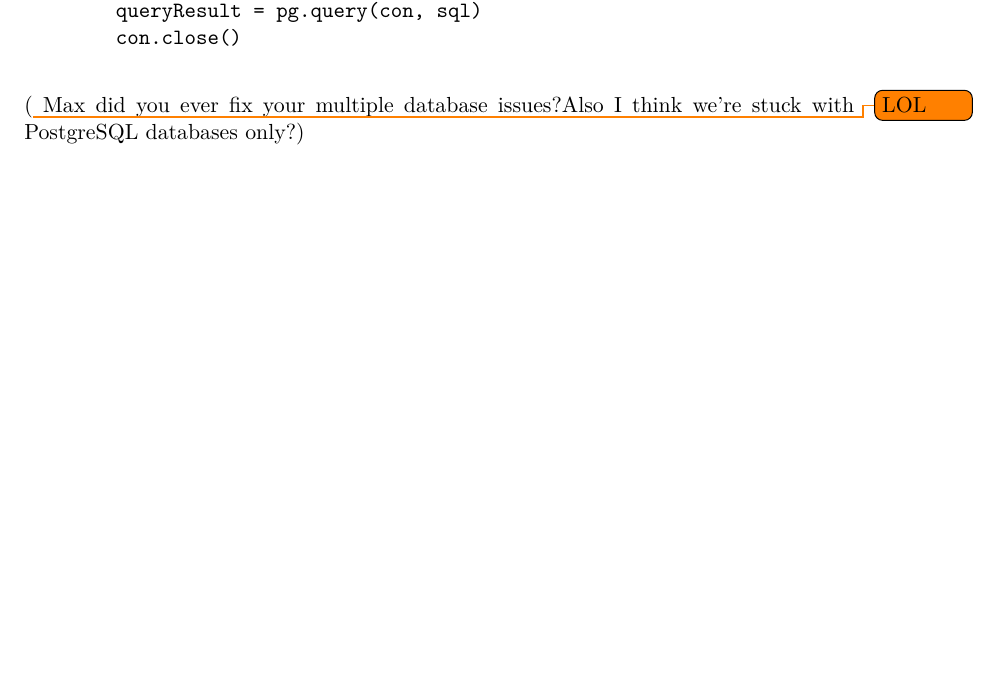
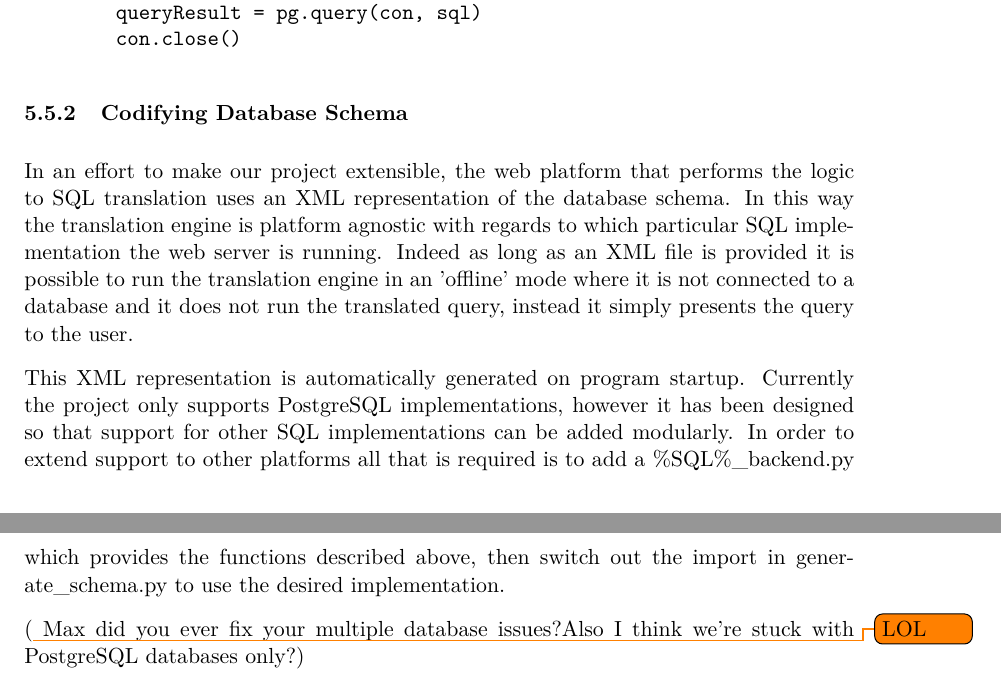
Before and after one commit to Tedworthy/ATLAST, a LaTeX document (report/report.tex): part of page 18 of 24 before the commit and two parts of pages 20 and 21 of 25 after it, the two joined at a grey line, cut so that both start at the same text, the shorter picture padded with empty space. Compiled offline with pdfLaTeX.

Commit message:
added stuff on making it platform agnostic

```diff
--- a/report/report.tex
+++ b/report/report.tex
@@ -753,4 +753,6 @@ work on any database and will provide clear error messages.
         def addToProcessingQueue(logic, schema):
       \end{verbatim}
 
-    \subsubsection{Interfacing with the databse}
+
+
+    \subsection{Logic to SQL translation}
@@ -817,3 +837,20 @@ work on any database and will provide clear error messages.
         con.close()
       \end{minted}
 
+      \subsubsection{Codifying Database Schema}
+      In an effort to make our project extensible, the web platform that performs
+      the logic to SQL translation uses an XML representation of the database
+      schema. In this way the translation engine is platform agnostic with
+      regards to which particular SQL implementation the web server is running.
+      Indeed as long as an XML file is provided it is possible to run the
+      translation engine in an 'offline' mode where it is not connected to a
+      database and it does not run the translated query, instead it simply
+      presents the query to the user.
+
+      This XML representation is automatically generated on program startup.
+      Currently the project only supports PostgreSQL implementations, however it
+      has been designed so that support for other SQL implementations can be
+      added modularly. In order to extend support to other platforms all that is
+      required is to add a \%SQL\%\_backend.py which provides the functions
+      described above, then switch out the import in generate\_schema.py to use
+      the desired implementation.
```
Also changed, not shown: report/report.tex (40 more changed lines).
